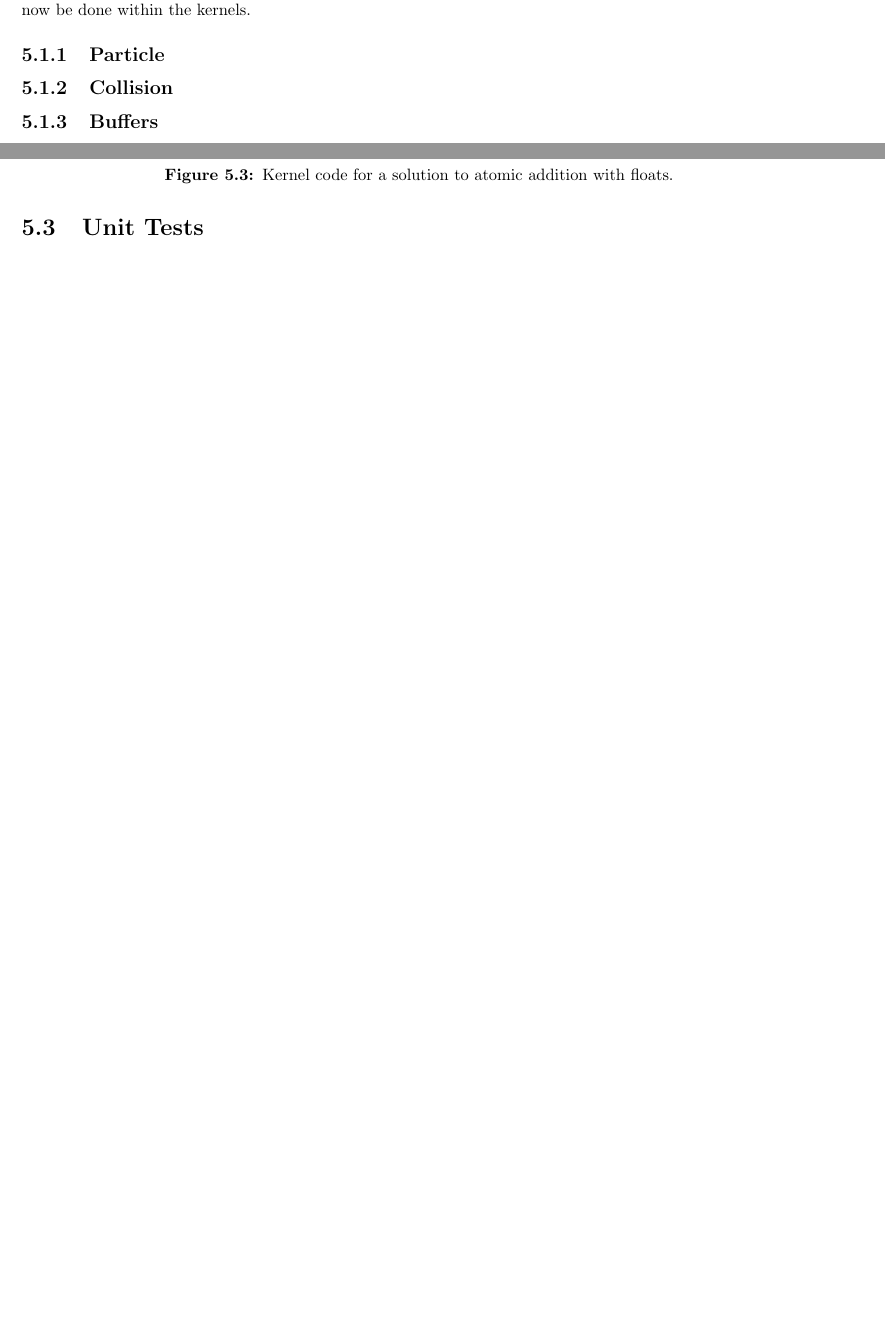
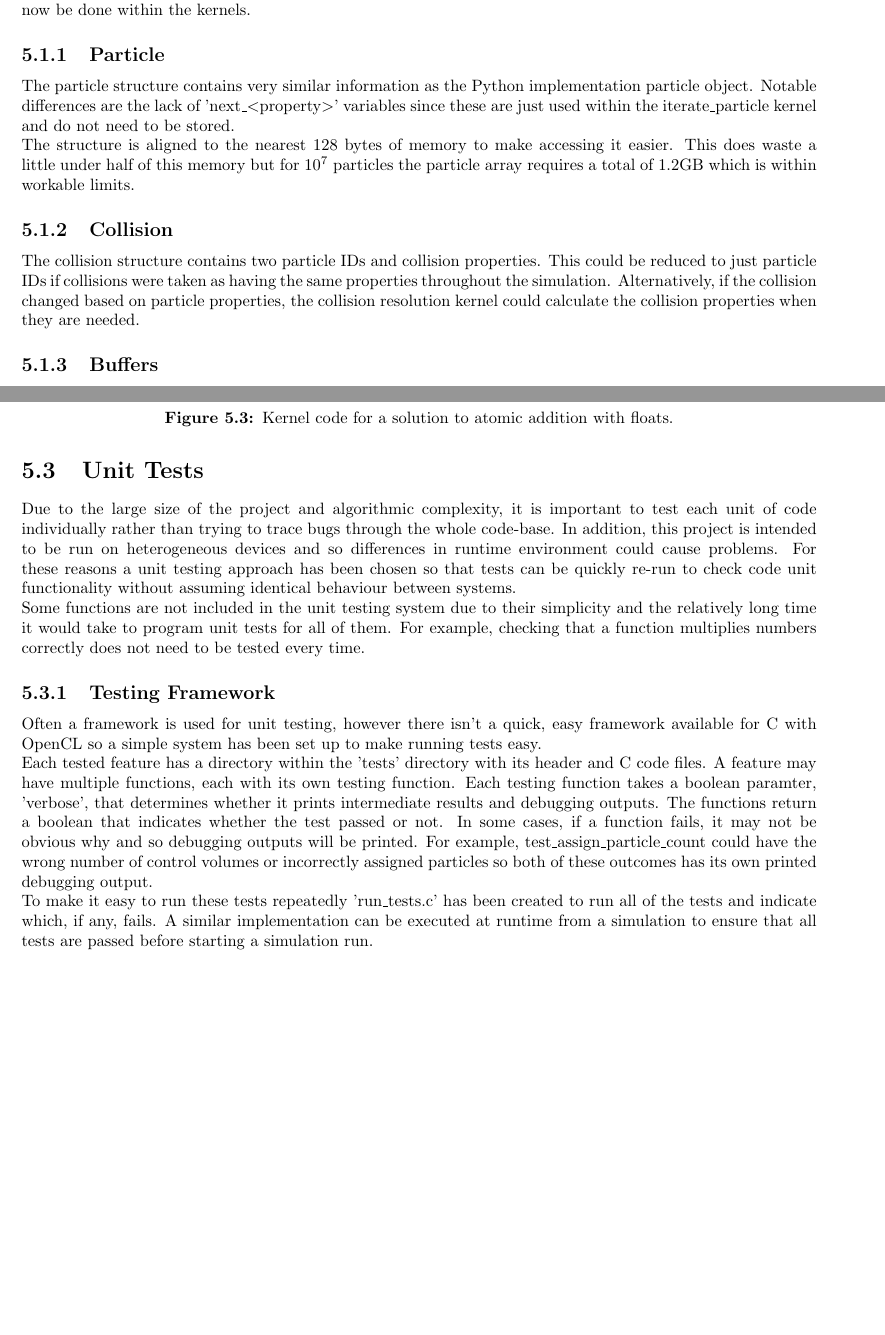
Before and after one commit to Xorgon/IP-Report, a LaTeX document (Report.tex): two parts of pages 13 and 16 of 21, joined at a grey line, cut so that both start at the same text, the shorter picture padded with empty space. Compiled offline with pdfLaTeX.

Commit message:
Added further detail.

```diff
--- a/Report.tex
+++ b/Report.tex
@@ -180,5 +180,8 @@ This can be spotted and logged if $E_{k}$ is higher after collision than before.
 \section{Data Structures}
 As the C language does not support objects, the objects used in the Python implementation must be simplified into data structures and separate functions. Most of the calculations that were done in the object functions will now be done within the kernels.
 \subsection{Particle}
+The particle structure contains very similar information as the Python implementation particle object. Notable differences are the lack of 'next\_$<$property$>$' variables since these are just used within the iterate\_particle kernel and do not need to be stored.
+\\The structure is aligned to the nearest 128 bytes of memory to make accessing it easier. This does waste a little under half of this memory but for $10^7$ particles the particle array requires a total of 1.2GB which is within workable limits.
 \subsection{Collision}
+The collision structure contains two particle IDs and collision properties. This could be reduced to just particle IDs if collisions were taken as having the same properties throughout the simulation. Alternatively, if the collision changed based on particle properties, the collision resolution kernel could calculate the collision properties when they are needed.
 \subsection{Buffers}
@@ -261,4 +267,10 @@ The code is shown in figure \ref{fig:atomic_float_addition}. This approach uses
 \section{Unit Tests}
+Due to the large size of the project and algorithmic complexity, it is important to test each unit of code individually rather than trying to trace bugs through the whole code-base. In addition, this project is intended to be run on heterogeneous devices and so differences in runtime environment could cause problems. For these reasons a unit testing approach has been chosen so that tests can be quickly re-run to check code unit functionality without assuming identical behaviour between systems.
+\\Some functions are not included in the unit testing system due to their simplicity and the relatively long time it would take to program unit tests for all of them. For example, checking that a function multiplies numbers correctly does not need to be tested every time.
+\subsection{Testing Framework}
+Often a framework is used for unit testing, however there isn't a quick, easy framework available for C with OpenCL so a simple system has been set up to make running tests easy.
+\\Each tested feature has a directory within the 'tests' directory with its header and C code files. A feature may have multiple functions, each with its own testing function. Each testing function takes a boolean paramter, 'verbose', that determines whether it prints intermediate results and debugging outputs. The functions return a boolean that indicates whether the test passed or not. In some cases, if a function fails, it may not be obvious why and so debugging outputs will be printed. For example, test\_assign\_particle\_count could have the wrong number of control volumes or incorrectly assigned particles so both of these outcomes has its own printed debugging output. %TODO Reference code
+\\To make it easy to run these tests repeatedly 'run\_tests.c' has been created to run all of the tests and indicate which, if any, fails. A similar implementation can be executed at runtime from a simulation to ensure that all tests are passed before starting a simulation run.
 \chapter{Results}
 \section{Comparison between CPU and GPU}
 \chapter{Application}
```
Also changed, not shown: Report.pdf, Report.tex (5 more changed lines).
